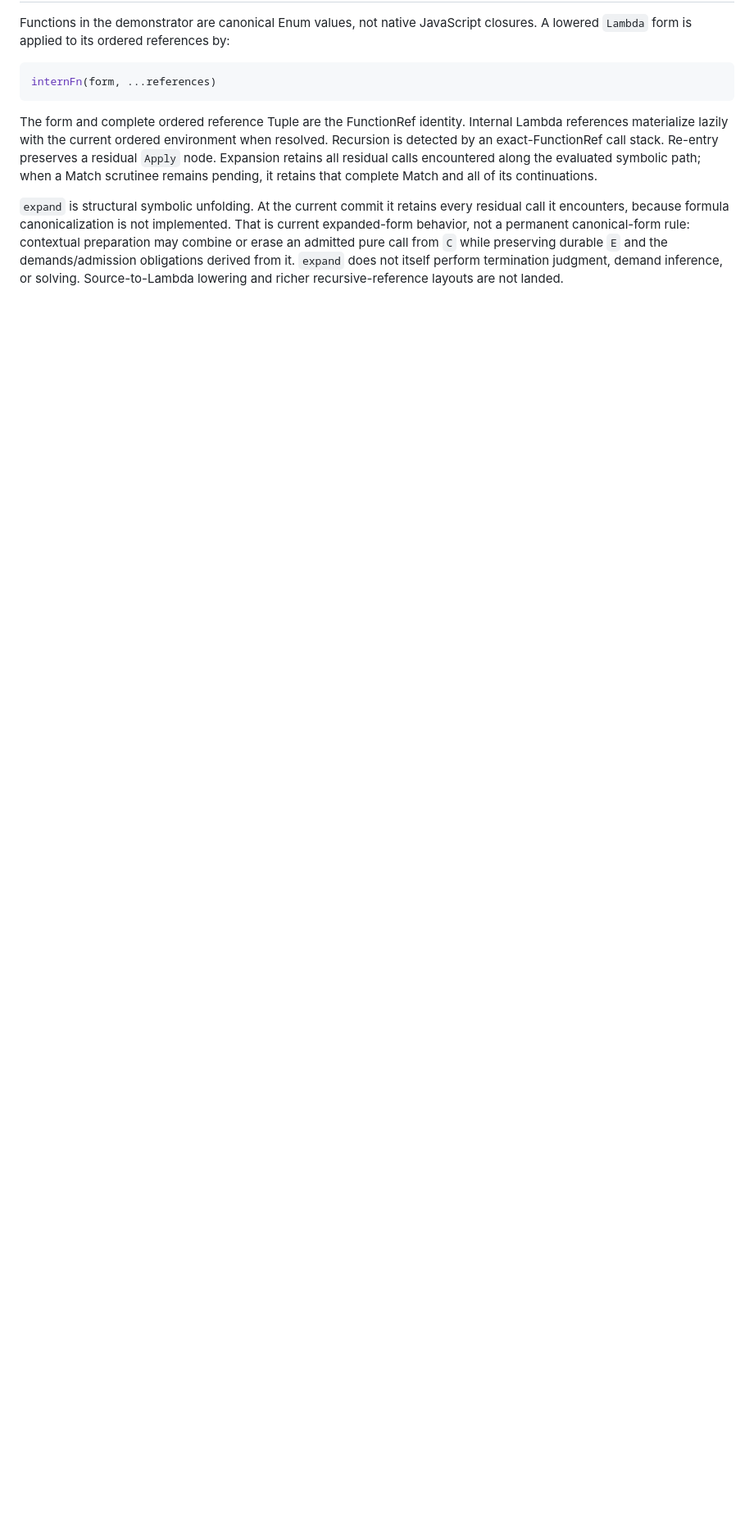
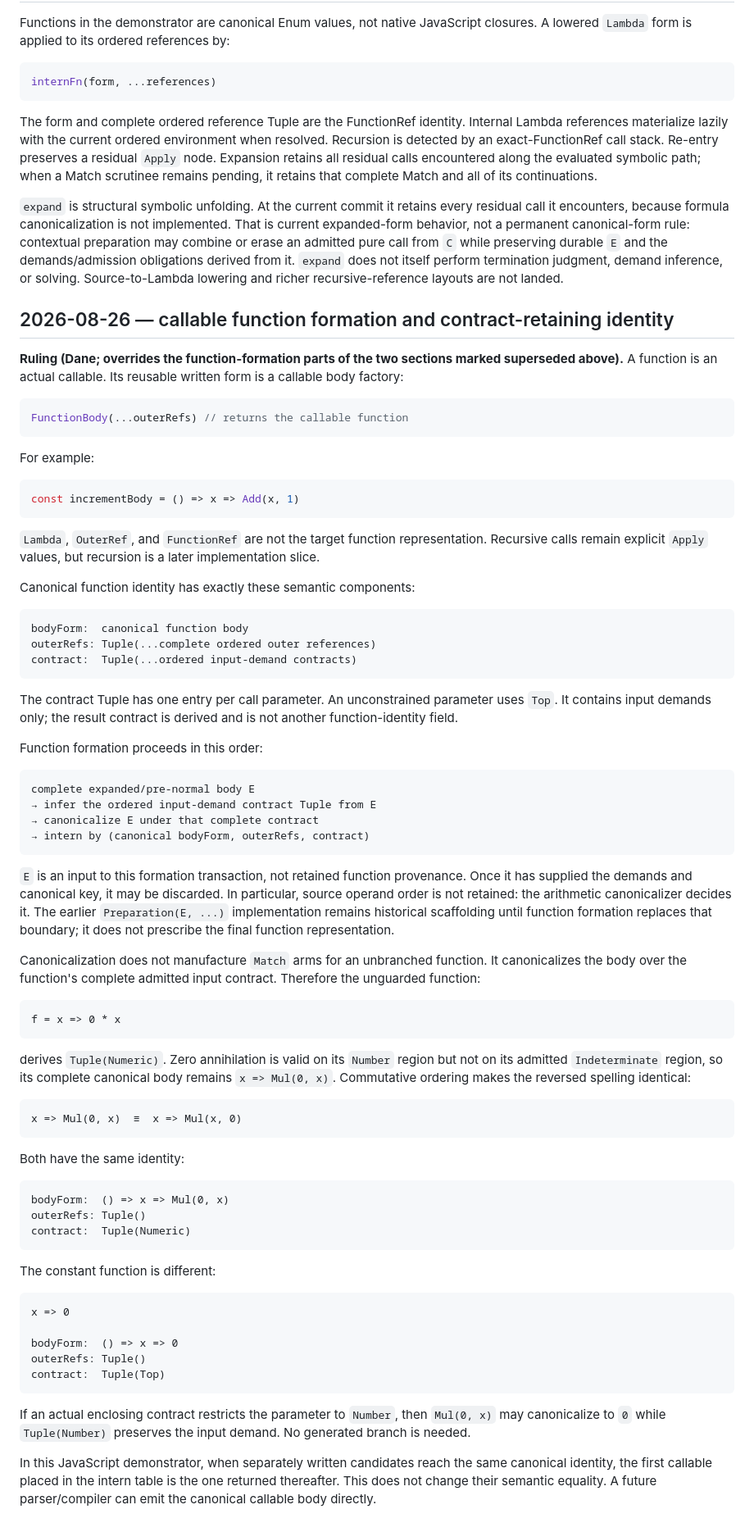
Before and after one commit to dbrdarski/oddo-next, a Markdown page: docs/decisions.md, the part around one of its changes. Shown at 82% size. Rendered like a GitHub page; blank space fills up the shorter version.

Commit message:
Pin callable function formation identity

````diff
--- a/docs/decisions.md
+++ b/docs/decisions.md
@@ -546,3 +553,94 @@ preserving durable `E` and the demands/admission obligations derived from it.
 `expand` does not itself perform termination judgment, demand inference, or
 solving. Source-to-Lambda lowering and richer recursive-reference layouts are not
 landed.
+
+## 2026-08-26 — callable function formation and contract-retaining identity
+
+**Ruling (Dane; overrides the function-formation parts of the two sections marked
+superseded above).** A function is an actual callable. Its reusable written form is
+a callable body factory:
+
+```js
+FunctionBody(...outerRefs) // returns the callable function
+```
+
+For example:
+
+```js
+const incrementBody = () => x => Add(x, 1)
+```
+
+`Lambda`, `OuterRef`, and `FunctionRef` are not the target function
+representation. Recursive calls remain explicit `Apply` values, but recursion is
+a later implementation slice.
+
+Canonical function identity has exactly these semantic components:
+
+```text
+bodyForm:  canonical function body
+outerRefs: Tuple(...complete ordered outer references)
+contract:  Tuple(...ordered input-demand contracts)
+```
+
+The contract Tuple has one entry per call parameter. An unconstrained parameter
+uses `Top`. It contains input demands only; the result contract is derived and is
+not another function-identity field.
+
+Function formation proceeds in this order:
+
+```text
+complete expanded/pre-normal body E
+→ infer the ordered input-demand contract Tuple from E
+→ canonicalize E under that complete contract
+→ intern by (canonical bodyForm, outerRefs, contract)
+```
+
+`E` is an input to this formation transaction, not retained function provenance.
+Once it has supplied the demands and canonical key, it may be discarded. In
+particular, source operand order is not retained: the arithmetic canonicalizer
+decides it. The earlier `Preparation(E, ...)` implementation remains historical
+scaffolding until function formation replaces that boundary; it does not prescribe
+the final function representation.
+
+Canonicalization does not manufacture `Match` arms for an unbranched function.
+It canonicalizes the body over the function's complete admitted input contract.
+Therefore the unguarded function:
+
+```text
+f = x => 0 * x
+```
+
+derives `Tuple(Numeric)`. Zero annihilation is valid on its `Number` region but
+not on its admitted `Indeterminate` region, so its complete canonical body remains
+`x => Mul(0, x)`. Commutative ordering makes the reversed spelling identical:
+
+```text
+x => Mul(0, x)  ≡  x => Mul(x, 0)
+```
+
+Both have the same identity:
+
+```text
+bodyForm:  () => x => Mul(0, x)
+outerRefs: Tuple()
+contract:  Tuple(Numeric)
+```
+
+The constant function is different:
+
+```text
+x => 0
+
+bodyForm:  () => x => 0
+outerRefs: Tuple()
+contract:  Tuple(Top)
+```
+
+If an actual enclosing contract restricts the parameter to `Number`, then
+`Mul(0, x)` may canonicalize to `0` while `Tuple(Number)` preserves the input
+demand. No generated branch is needed.
+
+In this JavaScript demonstrator, when separately written candidates reach the
+same canonical identity, the first callable placed in the intern table is the
+one returned thereafter. This does not change their semantic equality. A future
+parser/compiler can emit the canonical callable body directly.
````
Also changed, not shown: other parts of docs/decisions.md (+46 -39 lines).
